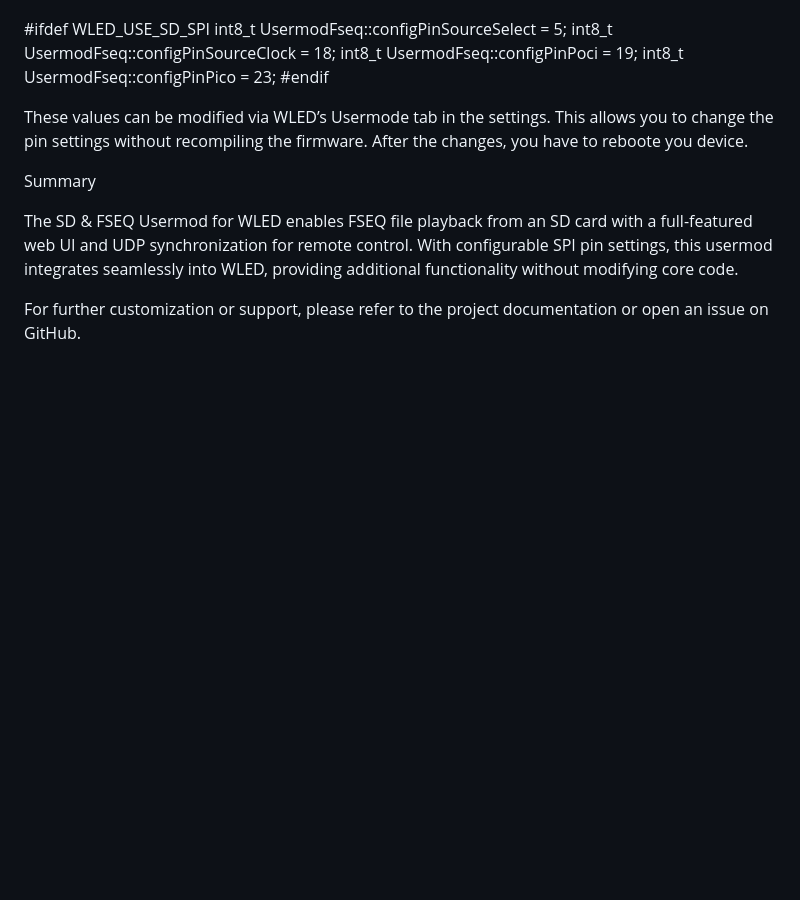
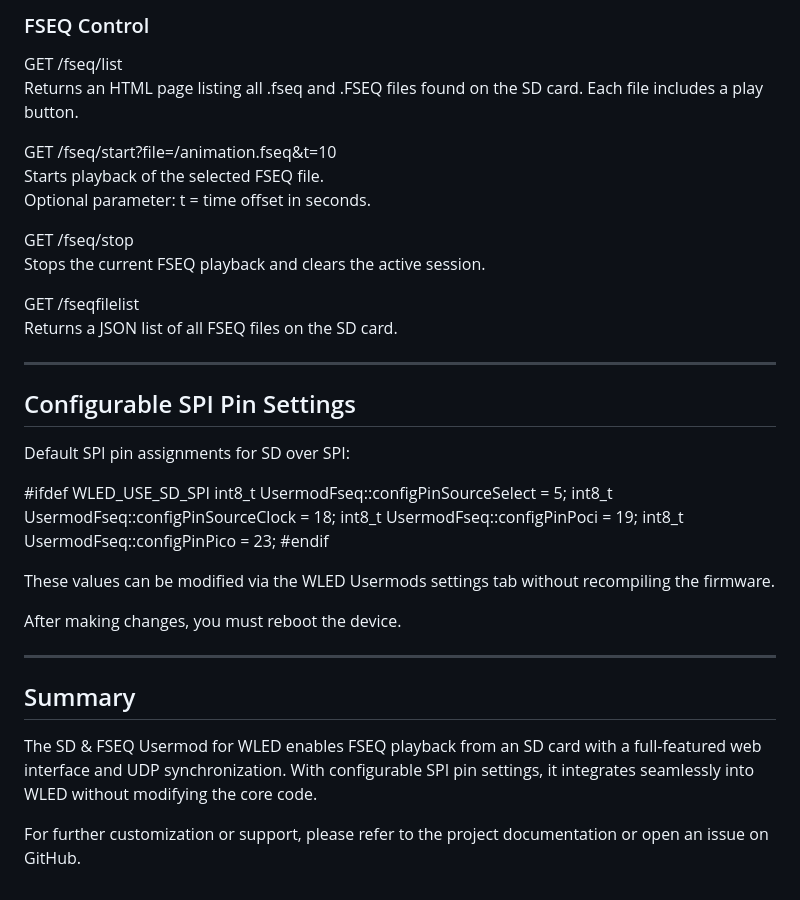
Before and after one commit to Danit2/WLED_FSEQ, a Markdown page: usermods/FSEQ/README.md, the part around one of its changes. GitHub-like rendering; blank space fills up the shorter version.

```diff
--- a/usermods/FSEQ/README.md
+++ b/usermods/FSEQ/README.md
@@ -72,3 +81,23 @@ The default SPI pin assignments for SD SPI are defined as follows:
+### FSEQ Control
+
+GET /fseq/list
+Returns an HTML page listing all .fseq and .FSEQ files found on the SD card. Each file includes a play button.
+
+GET /fseq/start?file=/animation.fseq&t=10
+Starts playback of the selected FSEQ file.
+Optional parameter: t = time offset in seconds.
+
+GET /fseq/stop
+Stops the current FSEQ playback and clears the active session.
+
+GET /fseqfilelist
+Returns a JSON list of all FSEQ files on the SD card.
+
+---
+
+## Configurable SPI Pin Settings
+
+Default SPI pin assignments for SD over SPI:
 
 #ifdef WLED_USE_SD_SPI
 int8_t UsermodFseq::configPinSourceSelect = 5;
@@ -77,11 +106,14 @@ int8_t UsermodFseq::configPinPoci         = 19;
 int8_t UsermodFseq::configPinPico         = 23;
 #endif
 
-These values can be modified via WLED’s Usermode tab in the settings. This allows you to change the pin settings without recompiling the firmware.
-After the changes, you have to reboote you device.
+These values can be modified via the WLED Usermods settings tab without recompiling the firmware.
 
-Summary
+After making changes, you must reboot the device.
 
-The SD & FSEQ Usermod for WLED enables FSEQ file playback from an SD card with a full-featured web UI and UDP synchronization for remote control. With configurable SPI pin settings, this usermod integrates seamlessly into WLED, providing additional functionality without modifying core code.
+---
+
+## Summary
+
+The SD & FSEQ Usermod for WLED enables FSEQ playback from an SD card with a full-featured web interface and UDP synchronization. With configurable SPI pin settings, it integrates seamlessly into WLED without modifying the core code.
 
 For further customization or support, please refer to the project documentation or open an issue on GitHub.
```
Also changed, not shown: other parts of usermods/FSEQ/README.md (+50 -41 lines).
